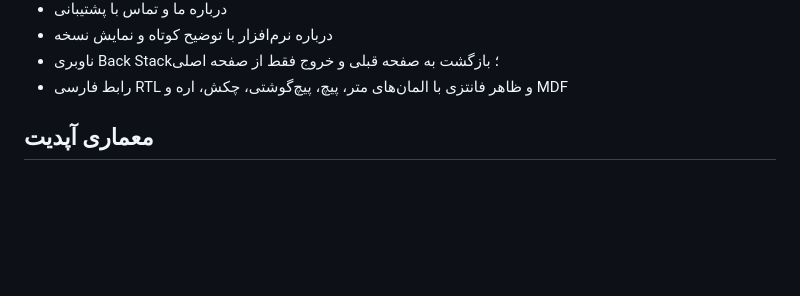
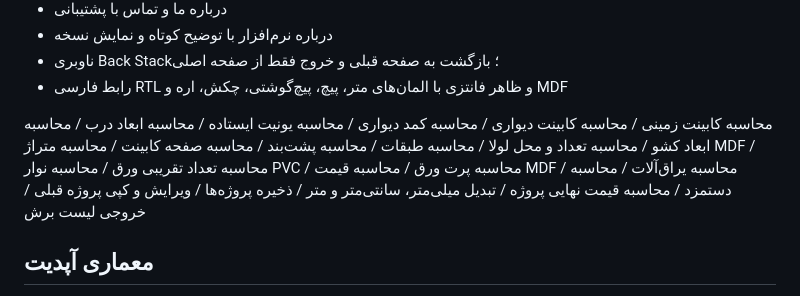
Before and after one commit to waxew/App-MDFchi, a Markdown page: README.md, the part around the change. GitHub-like rendering; blank space fills up the shorter version.

```diff
--- a/README.md
+++ b/README.md
@@ -20,6 +20,8 @@ MDFچی یک برنامه اندرویدی فارسی و سبک برای محا
 - درباره نرم‌افزار با توضیح کوتاه و نمایش نسخه
 - ناوبری Back Stack؛ بازگشت به صفحه قبلی و خروج فقط از صفحه اصلی
 - رابط فارسی RTL و ظاهر فانتزی با المان‌های متر، پیچ، پیچ‌گوشتی، چکش، اره و MDF
+
+محاسبه کابینت زمینی / محاسبه کابینت دیواری / محاسبه کمد دیواری / محاسبه یونیت ایستاده / محاسبه ابعاد درب / محاسبه ابعاد کشو / محاسبه تعداد و محل لولا / محاسبه طبقات / محاسبه پشت‌بند / محاسبه صفحه کابینت / محاسبه متراژ MDF / محاسبه تعداد تقریبی ورق / محاسبه نوار PVC / محاسبه پرت ورق / محاسبه قیمت MDF / محاسبه یراق‌آلات / محاسبه دستمزد / محاسبه قیمت نهایی پروژه / تبدیل میلی‌متر، سانتی‌متر و متر / ذخیره پروژه‌ها / ویرایش و کپی پروژه قبلی / خروجی لیست برش
 
 ## معماری آپدیت
 
```
